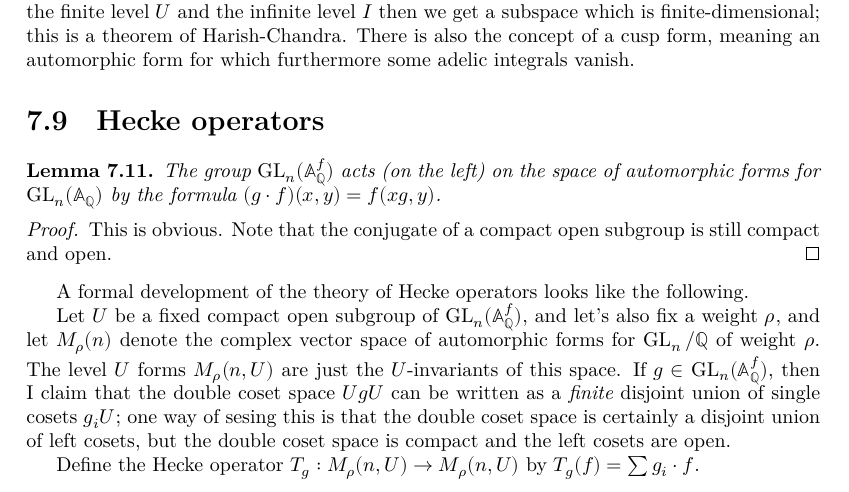
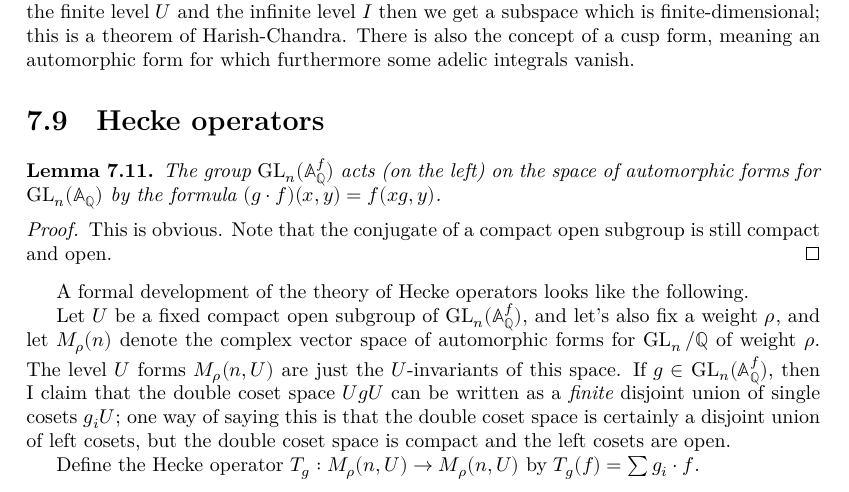
Before and after one commit to ImperialCollegeLondon/FLT, a LaTeX thesis (blueprint/src/print.tex, which reads blueprint/src/chapter/ch07exampleGLn.tex): part of page 33 of 53, cut so that both start at the same text. Compiled offline with XeLaTeX.

Commit message:
Update ch07exampleGLn.tex

```diff
--- a/blueprint/src/chapter/ch07exampleGLn.tex
+++ b/blueprint/src/chapter/ch07exampleGLn.tex
@@ -189,7 +189,7 @@ a weight $\rho$, and let $M_\rho(n)$ denote the complex vector space of automorp
 forms for $\GL_n/\Q$ of weight $\rho$. The level $U$ forms $M_\rho(n,U)$ are just the $U$-invariants
 of this space. If $g\in\GL_n(\A_{\Q}^f)$, then I
 claim that the double coset space $UgU$ can be written as a \emph{finite} disjoint union
-of single cosets $g_iU$; one way of sesing this is that the double coset space is certainly
+of single cosets $g_iU$; one way of saying this is that the double coset space is certainly
 a disjoint union of left cosets, but the double coset space is compact and the left cosets
 are open.
 
```
